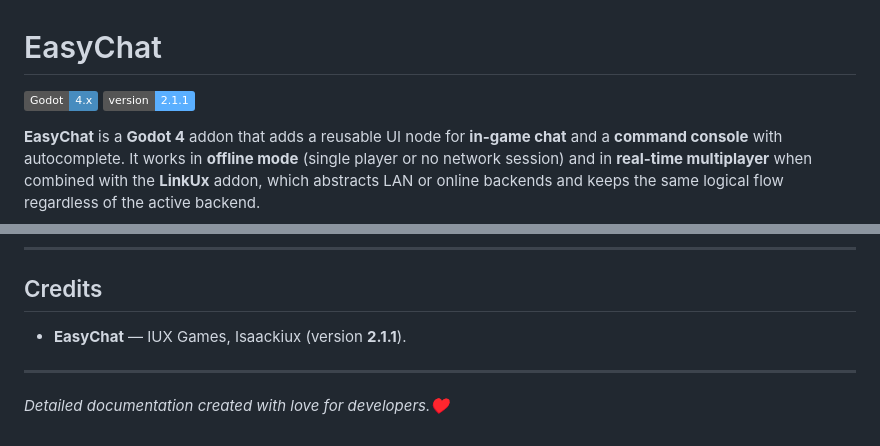
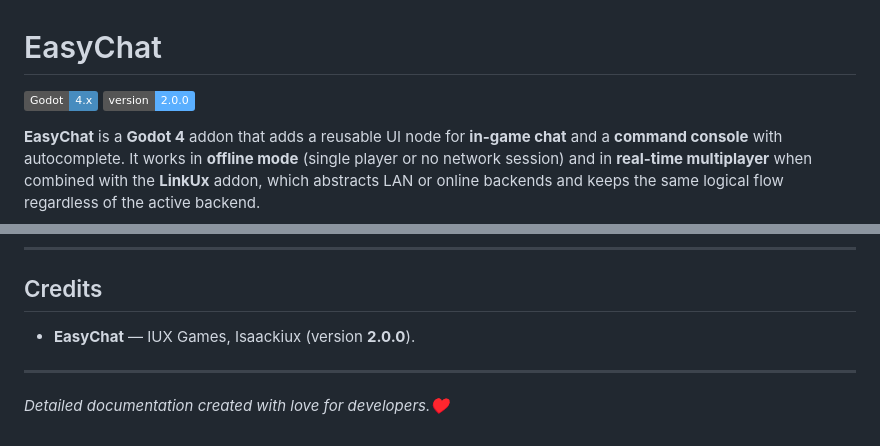
Before and after one commit to IUXGames/EasyChat_WebSite, a Markdown page: content/en/docs.md, 2 parts joined by grey strips. Rendered like a GitHub page; badges without logos.

Commit message:
Update version number in documentation to 2.0.0

```diff
--- a/content/en/docs.md
+++ b/content/en/docs.md
@@ -3,7 +3,7 @@
 # EasyChat
 
 [![Godot 4](https://img.shields.io/badge/Godot-4.x-478cbf?logo=godotengine&logoColor=white)](https://godotengine.org/)
-[![Version](https://img.shields.io/badge/version-2.1.1-5aafff)](./plugin.cfg)
+[![Version](https://img.shields.io/badge/version-2.0.0-5aafff)](./plugin.cfg)
 
 **EasyChat** is a **Godot 4** addon that adds a reusable UI node for **in-game chat** and a **command console** with autocomplete. It works in **offline mode** (single player or no network session) and in **real-time multiplayer** when combined with the **LinkUx** addon, which abstracts LAN or online backends and keeps the same logical flow regardless of the active backend.
 
@@ -1255,7 +1255,7 @@ If you change `preload` paths in `plugin.gd` (e.g. after moving the addon folder
 
 ## Credits
 
-- **EasyChat** — IUX Games, Isaackiux (version **2.1.1**).
+- **EasyChat** — IUX Games, Isaackiux (version **2.0.0**).
 
 ---
 
```
